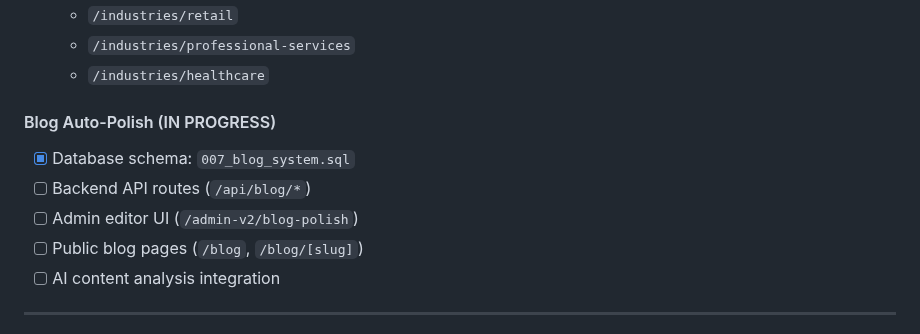
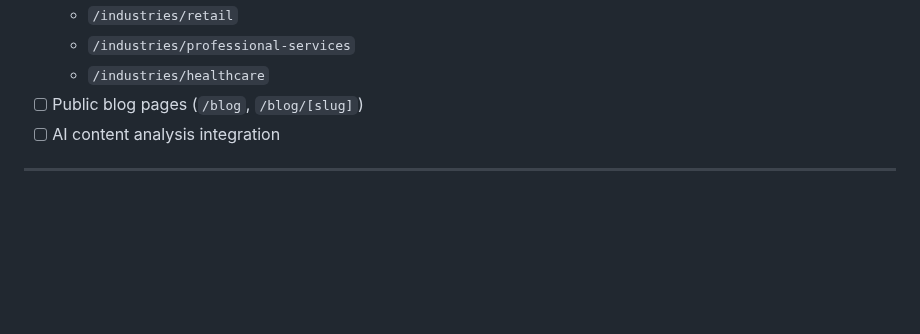
Before and after one commit to jaredtucker13-byte/greenline365-web, a Markdown page: memory/PRD.md, the part around the change. Drawn GitHub-style; blank space fills up the shorter version.

Commit message:
auto-commit for 3955ed6a-dfd1-402f-999e-5ff89ac81aa4

```diff
--- a/memory/PRD.md
+++ b/memory/PRD.md
@@ -107,11 +107,6 @@ Build "GreenLine365," a comprehensive marketing OS for local businesses. The pla
   - `/industries/retail`
   - `/industries/professional-services`
   - `/industries/healthcare`
-
-#### Blog Auto-Polish (IN PROGRESS)
-- [x] Database schema: `007_blog_system.sql`
-- [ ] Backend API routes (`/api/blog/*`)
-- [ ] Admin editor UI (`/admin-v2/blog-polish`)
 - [ ] Public blog pages (`/blog`, `/blog/[slug]`)
 - [ ] AI content analysis integration
 
```
